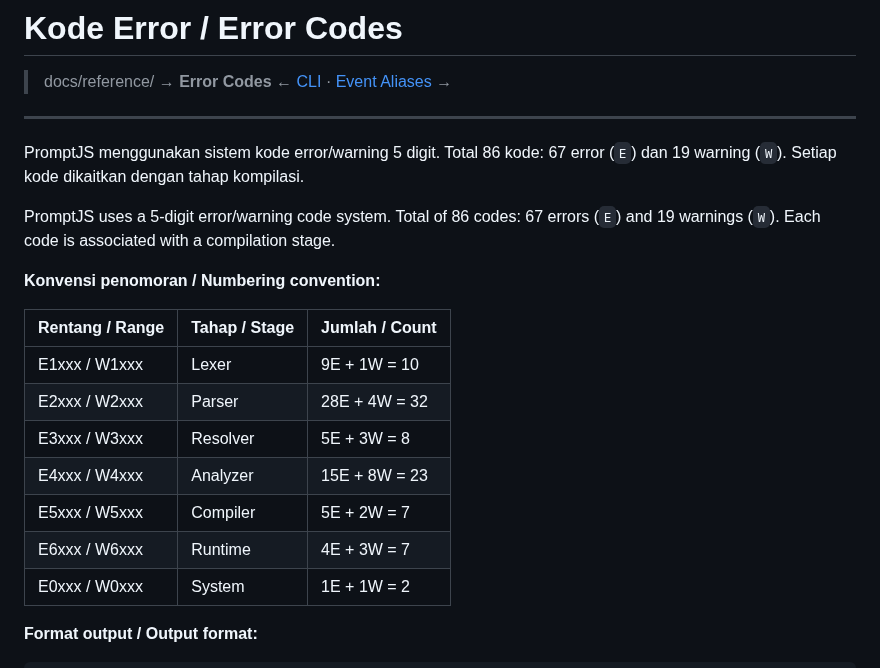
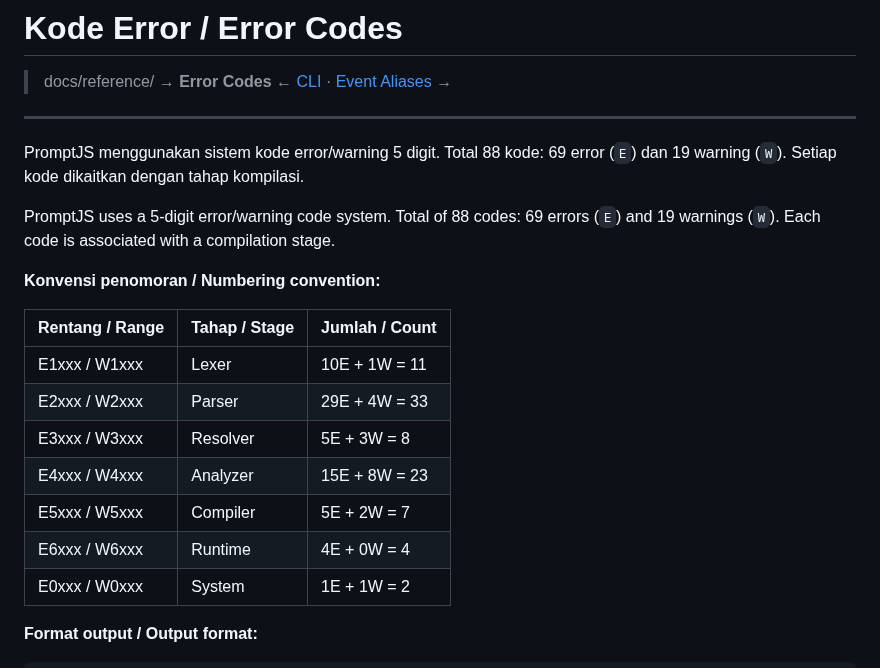
Before and after one commit to raarion/promptjs, a Markdown page: docs/reference/error-codes.md, the part around the change. GitHub-like rendering.

```diff
--- a/docs/reference/error-codes.md
+++ b/docs/reference/error-codes.md
@@ -5,20 +5,20 @@
 
 ---
 
-PromptJS menggunakan sistem kode error/warning 5 digit. Total 86 kode: 67 error (`E`) dan 19 warning (`W`). Setiap kode dikaitkan dengan tahap kompilasi.
+PromptJS menggunakan sistem kode error/warning 5 digit. Total 88 kode: 69 error (`E`) dan 19 warning (`W`). Setiap kode dikaitkan dengan tahap kompilasi.
 
-PromptJS uses a 5-digit error/warning code system. Total of 86 codes: 67 errors (`E`) and 19 warnings (`W`). Each code is associated with a compilation stage.
+PromptJS uses a 5-digit error/warning code system. Total of 88 codes: 69 errors (`E`) and 19 warnings (`W`). Each code is associated with a compilation stage.
 
 **Konvensi penomoran / Numbering convention:**
 
 | Rentang / Range | Tahap / Stage | Jumlah / Count |
 |----------------|---------------|----------------|
-| E1xxx / W1xxx | Lexer | 9E + 1W = 10 |
-| E2xxx / W2xxx | Parser | 28E + 4W = 32 |
+| E1xxx / W1xxx | Lexer | 10E + 1W = 11 |
+| E2xxx / W2xxx | Parser | 29E + 4W = 33 |
 | E3xxx / W3xxx | Resolver | 5E + 3W = 8 |
 | E4xxx / W4xxx | Analyzer | 15E + 8W = 23 |
 | E5xxx / W5xxx | Compiler | 5E + 2W = 7 |
-| E6xxx / W6xxx | Runtime | 4E + 3W = 7 |
+| E6xxx / W6xxx | Runtime | 4E + 0W = 4 |
 | E0xxx / W0xxx | System | 1E + 1W = 2 |
 
 **Format output / Output format:**
```
